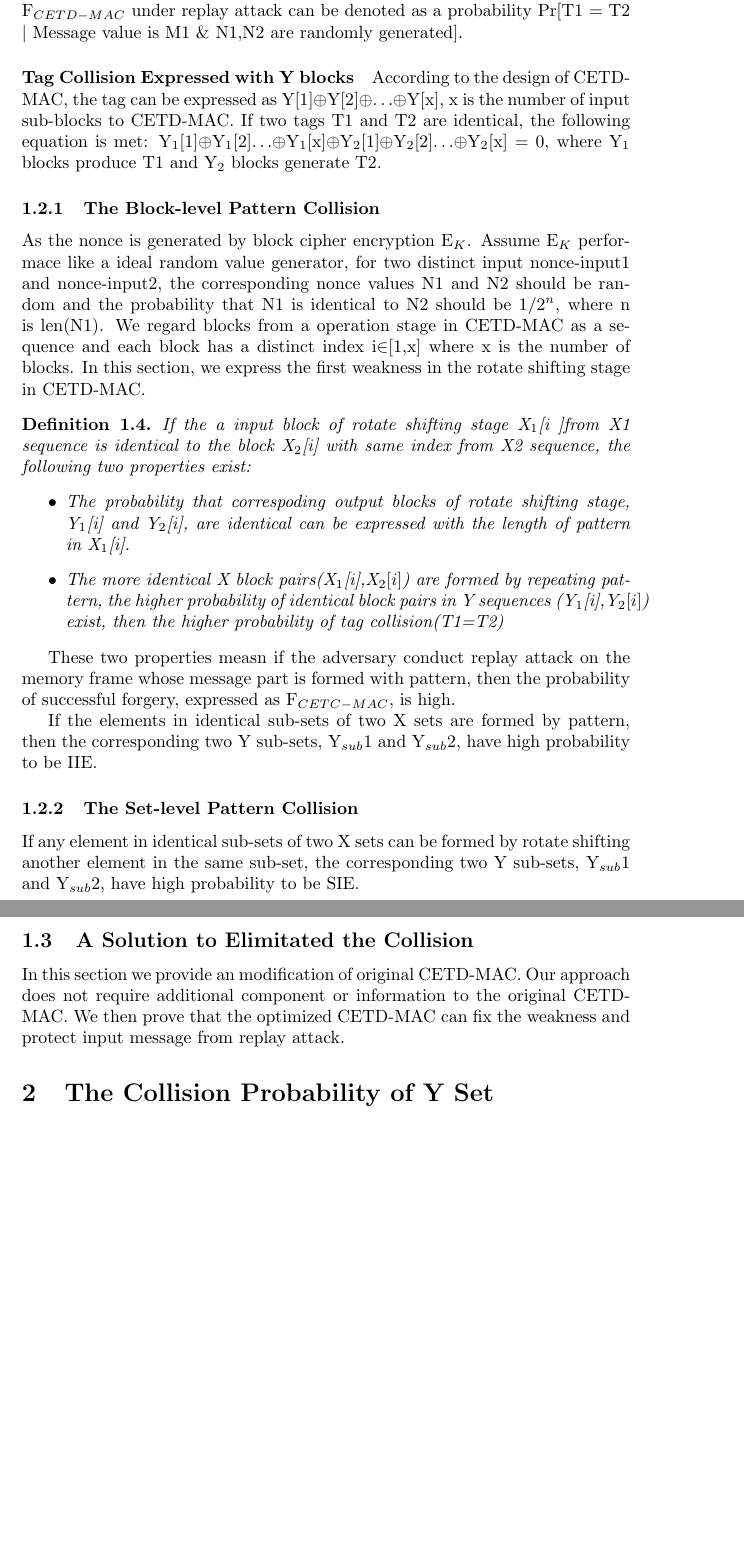
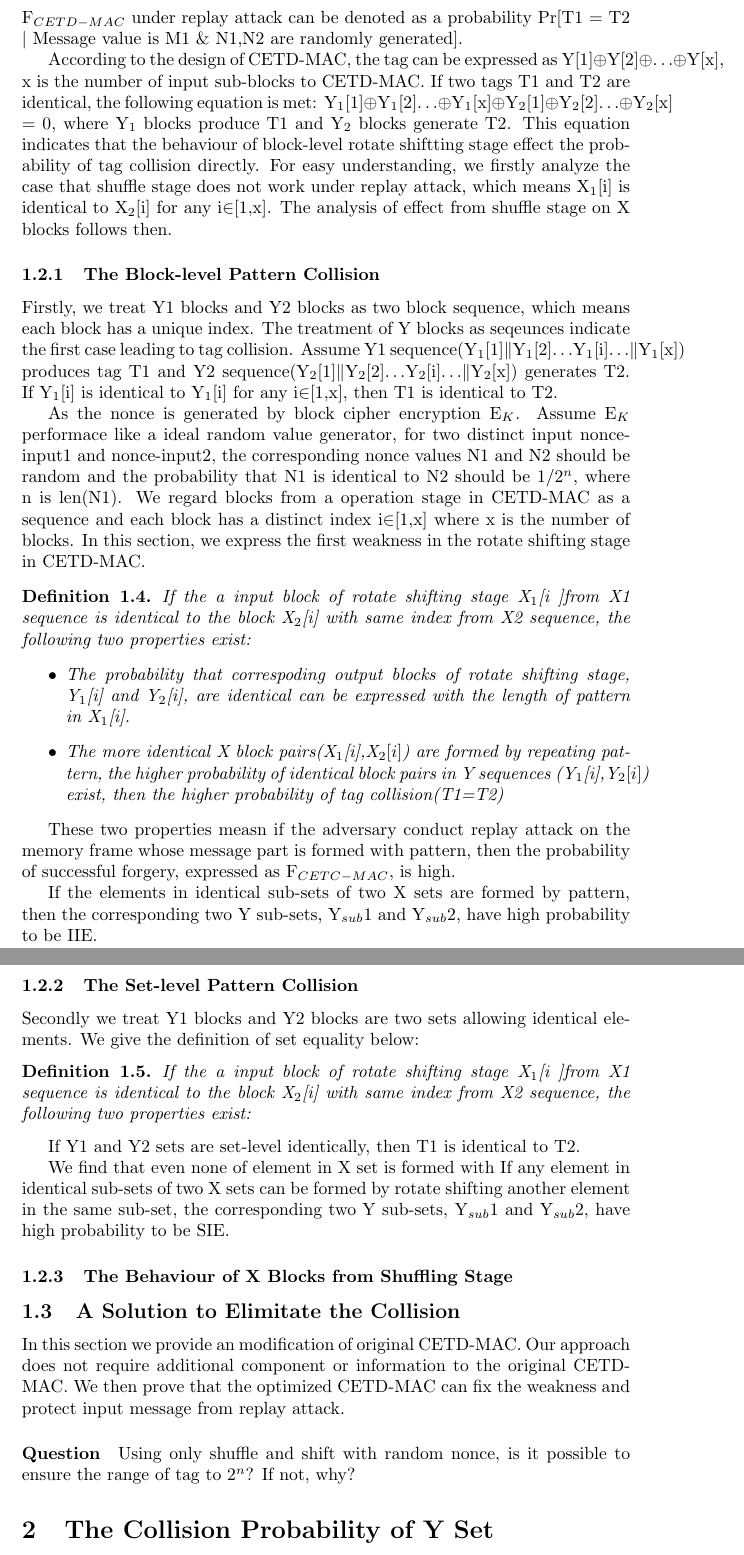
Before and after one commit to active52004/approach_draft, a LaTeX document (approach_draft.tex): two parts of pages 3 and 4 of 14, joined at a grey line, cut so that both start at the same text, the shorter picture padded with empty space. Compiled offline with pdfLaTeX.

Commit message:
approach draft updated

```diff
--- a/approach_draft.tex
+++ b/approach_draft.tex
@@ -59,10 +58,13 @@ We adopt the standard notion for the security of a MAC scheme in the presence of
 Assume the copy with old timestamp from the adversary is expressed as (M1,T1) where M1 is the messsage and T1 is the corresponding tag, and the correspoding nonce is denoted as N1. When applying M1 to the tag generation at a new time point, we mark the corresponding tag T2 and nonce N2. If the adversary can succeed a replay attack, then T1 is identical to T2.
 Then F$_{CETD-MAC}$ under replay attack can be denoted as a probability Pr[T1 = T2  $\mid$ Message value is M1 \& N1,N2 are randomly generated].
 
-\paragraph{Tag Collision Expressed with Y blocks}
 According to the design of CETD-MAC, the tag can be expressed as Y[1]$\oplus$Y[2]$\oplus$$\ldots$$\oplus$Y[x], x is the number of input sub-blocks to CETD-MAC. If two tags T1 and T2 are identical, the following equation is met:
-Y$_1$[1]$\oplus$Y$_1$[2]$\ldots$$\oplus$Y$_1$[x]$\oplus$Y$_2$[1]$\oplus$Y$_2$[2]$\ldots$$\oplus$Y$_2$[x] = 0, where Y$_1$ blocks produce T1 and Y$_2$ blocks generate T2.
+Y$_1$[1]$\oplus$Y$_1$[2]$\ldots$$\oplus$Y$_1$[x]$\oplus$Y$_2$[1]$\oplus$Y$_2$[2]$\ldots$$\oplus$Y$_2$[x] = 0, where Y$_1$ blocks produce T1 and Y$_2$ blocks generate T2. This equation indicates that the behaviour of block-level rotate shiftting stage effect the probability of tag collision directly. For easy understanding, we firstly analyze the case that shuffle stage does not work under replay attack, which means X$_1$[i] is identical to X$_2$[i] for any i$\in$[1,x]. The analysis of effect from shuffle stage on X blocks follows then.
+
 \subsubsection{The Block-level Pattern Collision}
+Firstly, we treat Y1 blocks and Y2 blocks as two block sequence, which means each block has a unique index. The treatment of Y blocks as seqeunces indicate the first case leading to tag collision.
+Assume Y1 sequence(Y$_1$[1]$\|$Y$_1$[2]$\ldots$Y$_1$[i]$\ldots$$\|$Y$_1$[x]) produces tag T1 and Y2 sequence(Y$_2$[1]$\|$Y$_2$[2]$\ldots$Y$_2$[i]$\ldots$$\|$Y$_2$[x]) generates T2. If Y$_1$[i] is identical to Y$_1$[i] for any i$\in$[1,x], then T1 is identical to T2.
+
 As the nonce is generated by block cipher encryption E$_K$. Assume E$_K$ performace like a ideal random value generator, for two distinct input nonce-input1 and nonce-input2, the corresponding nonce values N1 and N2 should be random and the probability that N1 is identical to N2 should be 1/2$^n$, where n is len(N1).
 We regard blocks from a operation stage in CETD-MAC as a sequence and each block has a distinct index i$\in$[1,x] where x is the number of blocks.
 In this section, we express the first weakness in the rotate shifting stage in CETD-MAC.
@@ -78,13 +80,20 @@ These two properties measn if the adversary conduct replay attack on the memory
 If the elements in identical sub-sets of two X sets are formed by pattern, then the corresponding two Y sub-sets, Y$_{sub}$1 and Y$_{sub}$2, have high probability to be IIE.
 
 \subsubsection{The Set-level Pattern Collision}
+Secondly we treat Y1 blocks and Y2 blocks are two sets allowing identical elements. We give the definition of set equality below:
+\begin{defination}
+If the a input block of rotate shifting stage X$_1$[i ]from X1 sequence is identical to the block X$_2$[i] with same index from X2 sequence, the following two properties exist:
+\end{defination}
+If Y1 and Y2 sets are set-level identically, then T1 is identical to T2.
 
+We find that even none of element in X set is formed with If any element in identical sub-sets of two X sets can be formed by rotate shifting another element in the same sub-set, the corresponding two Y sub-sets, Y$_{sub}$1 and Y$_{sub}$2, have high probability to be SIE.
 
-If any element in identical sub-sets of two X sets can be formed by rotate shifting another element in the same sub-set, the corresponding two Y sub-sets, Y$_{sub}$1 and Y$_{sub}$2, have high probability to be SIE.
+\subsubsection{The Behaviour of X Blocks from Shuffling Stage}
 
-\subsection{A Solution to Elimitated the Collision}
+\subsection{A Solution to Elimitate the Collision}
 In this section we provide an modification of original CETD-MAC. Our approach does not require additional component or information to the original CETD-MAC. We then prove that the optimized CETD-MAC can fix the weakness and protect input message from replay attack.
-
+\paragraph{Question}
+Using only shuffle and shift with random nonce, is it possible to ensure the range of tag to 2$^n$? If not, why?
 \section{The Collision Probability of Y Set}
 
 \subsection{Preliminaries}
```
Also changed, not shown: approach_draft.pdf, resources/paper_v6.pdf (added), approach_draft.tex (5 more changed lines), 4 other files.
